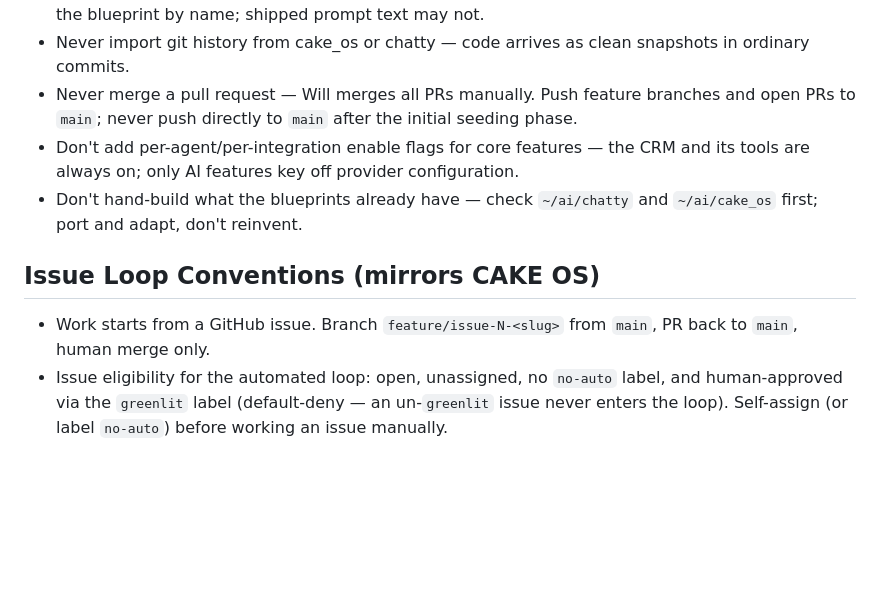
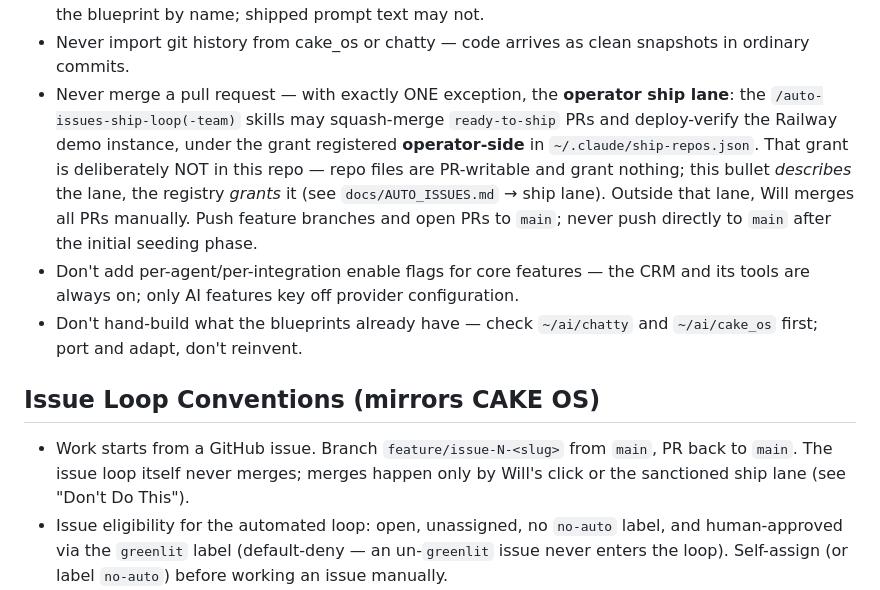
Before and after one commit to wwilson1017/CakeCRM, a Markdown page: CLAUDE.md, the part around the change. Rendered like a GitHub page; blank space fills up the shorter version.

```diff
--- a/CLAUDE.md
+++ b/CLAUDE.md
@@ -490,9 +490,14 @@ one-click in the cloud (the template provisions a PostgreSQL service).
   blueprint by name; shipped prompt text may not.
 - Never import git history from cake_os or chatty — code arrives as clean snapshots
   in ordinary commits.
-- Never merge a pull request — Will merges all PRs manually. Push feature branches
-  and open PRs to `main`; never push directly to `main` after the initial seeding
-  phase.
+- Never merge a pull request — with exactly ONE exception, the **operator ship lane**:
+  the `/auto-issues-ship-loop(-team)` skills may squash-merge `ready-to-ship` PRs and
+  deploy-verify the Railway demo instance, under the grant registered **operator-side**
+  in `~/.claude/ship-repos.json`. That grant is deliberately NOT in this repo — repo
+  files are PR-writable and grant nothing; this bullet *describes* the lane, the
+  registry *grants* it (see `docs/AUTO_ISSUES.md` → ship lane). Outside that lane, Will
+  merges all PRs manually. Push feature branches and open PRs to `main`; never push
+  directly to `main` after the initial seeding phase.
 - Don't add per-agent/per-integration enable flags for core features — the CRM and
   its tools are always on; only AI features key off provider configuration.
 - Don't hand-build what the blueprints already have — check `~/ai/chatty` and
@@ -501,7 +506,8 @@ one-click in the cloud (the template provisions a PostgreSQL service).
 ## Issue Loop Conventions (mirrors CAKE OS)
 
 - Work starts from a GitHub issue. Branch `feature/issue-N-<slug>` from `main`, PR
-  back to `main`, human merge only.
+  back to `main`. The issue loop itself never merges; merges happen only by Will's
+  click or the sanctioned ship lane (see "Don't Do This").
 - Issue eligibility for the automated loop: open, unassigned, no `no-auto` label, and
   human-approved via the `greenlit` label (default-deny — an un-`greenlit` issue never
   enters the loop). Self-assign (or label `no-auto`) before working an issue manually.
```
Also changed, not shown: docs/AUTO_ISSUES.md (+28 -3 lines).
